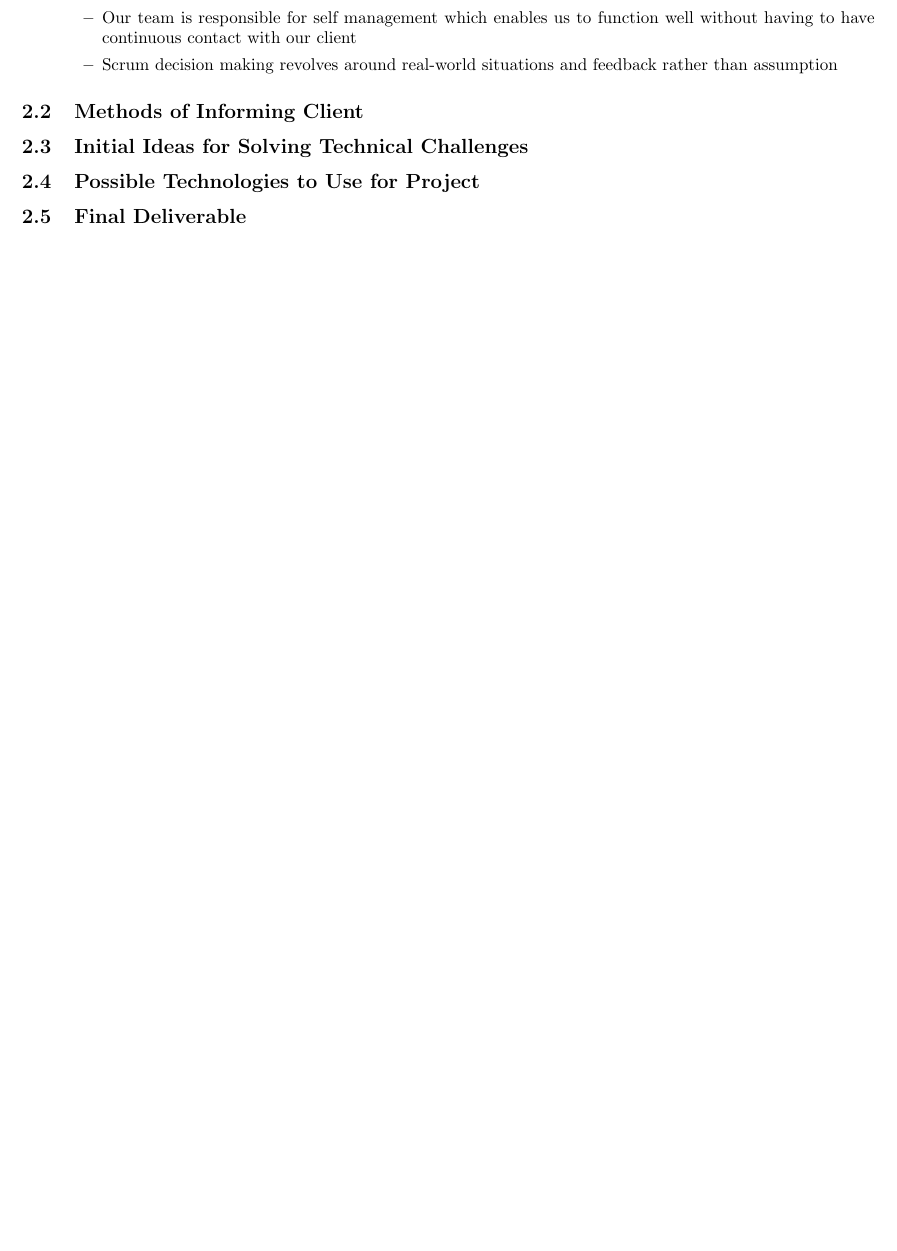
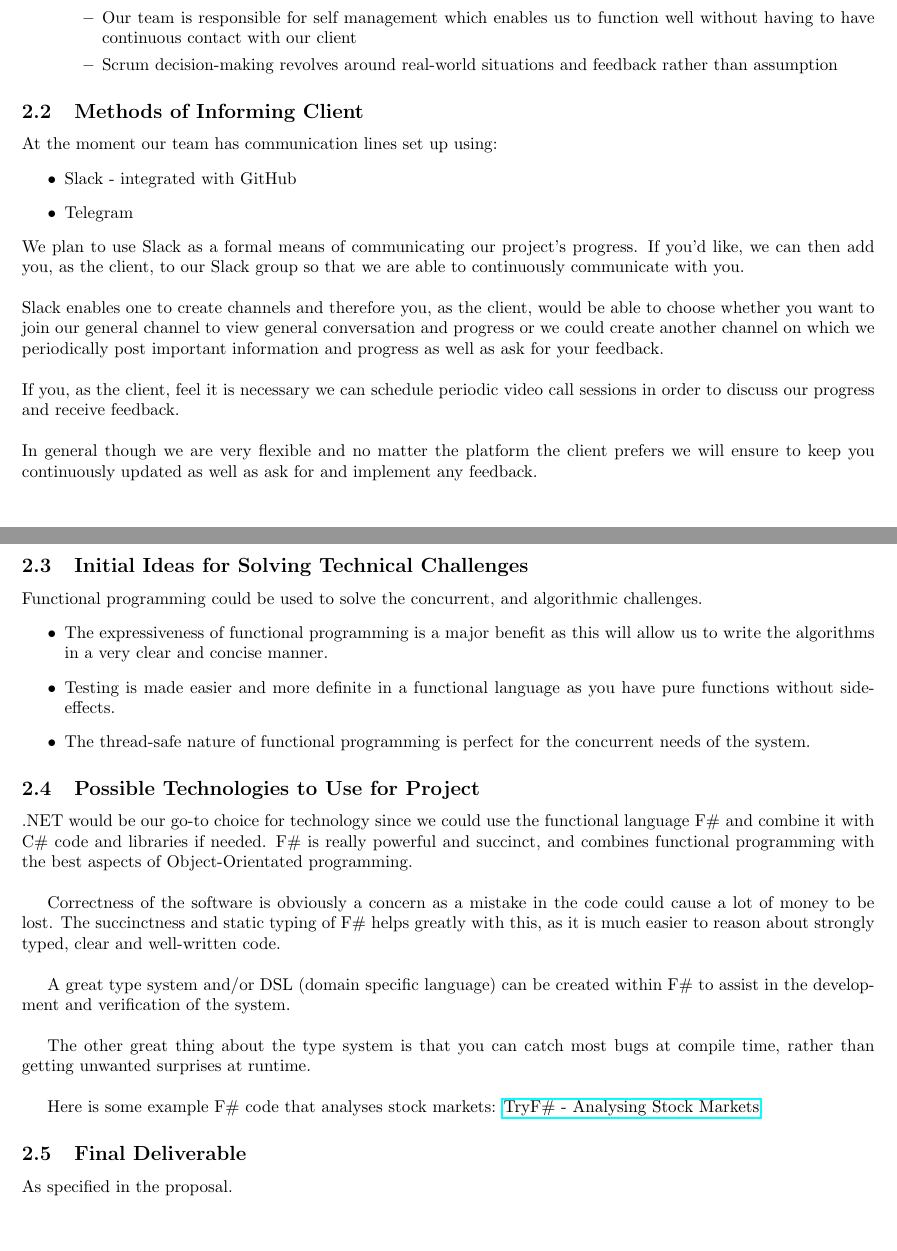
Before and after one commit to yellow-cpu/Funge, a LaTeX document (Tenders/FinancialMarketSimulation/FinancialMarketSimulation.tex): part of page 9 of 9 before the commit and two parts of pages 9 and 10 of 10 after it, the two joined at a grey line, cut so that both start at the same text, the shorter picture padded with empty space. Compiled offline with pdfLaTeX.

Commit message:
Added technologies and ideas to solve technical challenges

```diff
--- a/Tenders/FinancialMarketSimulation/FinancialMarketSimulation.tex
+++ b/Tenders/FinancialMarketSimulation/FinancialMarketSimulation.tex
@@ -104,10 +87,26 @@
-				\item This ensures the continuous act of inspecting and adapting in order to deal with complexity and risk
-				\item Our team is responsible for self management which enables us to function well without having to have continuous contact with our client
-				\item Scrum decision making revolves around real-world situations and feedback rather than assumption
-			\end{itemize}
-		\end{itemize}
+	\input{../developmentMethodology}
 	\subsection{Methods of Informing Client}
+	\input{../informingClient}
 	\subsection{Initial Ideas for Solving Technical Challenges}
+	Functional programming could be used to solve the concurrent, and algorithmic challenges.
+	\begin{itemize}
+		\item The expressiveness of functional programming is a major benefit as this will allow us to write the algorithms in a very clear and concise manner.
+		\item Testing is made easier and more definite in a functional language as you have pure functions without side-effects.
+		\item The thread-safe nature of functional programming is perfect for the concurrent needs of the system.
+	\end{itemize}
+
 	\subsection{Possible Technologies to Use for Project}
+	.NET would be our go-to choice for technology since we could use the functional language F\# and combine it with C\# code and libraries if needed. F\# is really powerful and succinct, and combines functional programming with the best aspects of Object-Orientated programming. \\
+
+	Correctness of the software is obviously a concern as a mistake in the code could cause a lot of money to be lost. The succinctness and static typing of F\# helps greatly with this, as it is much easier to reason about strongly typed, clear and well-written code.\\
+
+	A great type system and/or DSL (domain specific language) can be created within F\# to assist in the development and verification of the system.\\
+
+	The other great thing about the type system is that you can catch most bugs at compile time, rather than getting unwanted surprises at runtime. \\
+
+	Here is some example F\# code that analyses stock markets: \href{http://www.tryfsharp.org/Learn/financial-computing#analyzing-stock-markets}{TryF\# - Analysing Stock Markets}
+
 	\subsection{Final Deliverable}
+	As specified in the proposal.
+
 \end{document}
```
Also changed, not shown: Tenders/FinancialMarketSimulation/FinancialMarketSimulation.tex (17 more changed lines).
